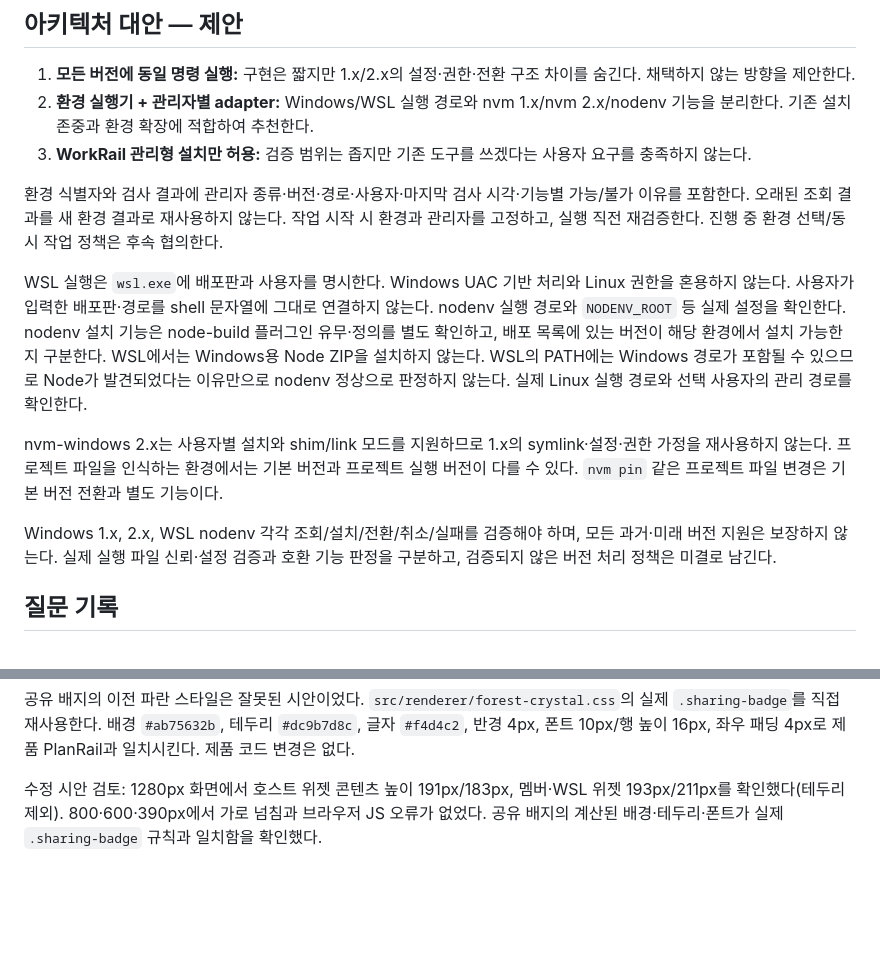
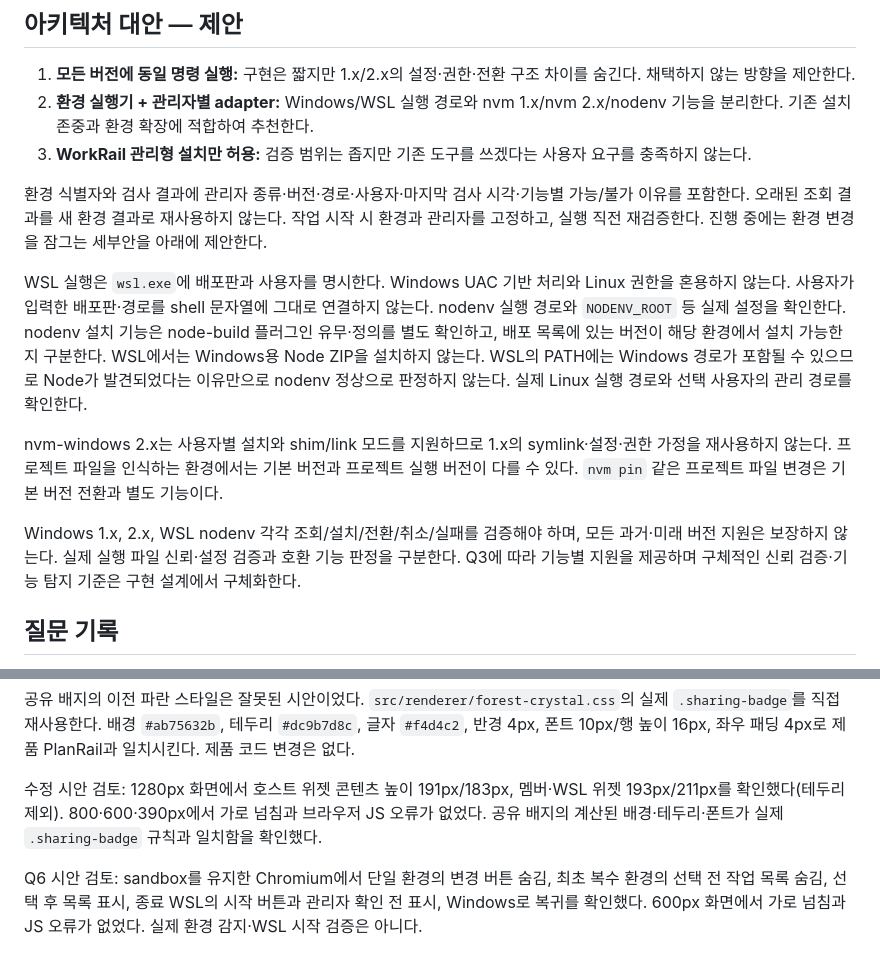
Before and after one commit to kdydesign/simple-timeline, a Markdown page: docs/design/workrail-environments-and-home.md, 2 parts joined by grey strips. Rendered like a GitHub page; blank space fills up the shorter version.

Commit message:
docs: specify automatic Node environment discovery and selection

```diff
--- a/docs/design/workrail-environments-and-home.md
+++ b/docs/design/workrail-environments-and-home.md
@@ -43,13 +43,13 @@ Superpowers brainstorming, Wayfinder grilling/domain-modeling, 저장소의 gril
 2. **환경 실행기 + 관리자별 adapter:** Windows/WSL 실행 경로와 nvm 1.x/nvm 2.x/nodenv 기능을 분리한다. 기존 설치 존중과 환경 확장에 적합하여 추천한다.
 3. **WorkRail 관리형 설치만 허용:** 검증 범위는 좁지만 기존 도구를 쓰겠다는 사용자 요구를 충족하지 않는다.
 
-환경 식별자와 검사 결과에 관리자 종류·버전·경로·사용자·마지막 검사 시각·기능별 가능/불가 이유를 포함한다. 오래된 조회 결과를 새 환경 결과로 재사용하지 않는다. 작업 시작 시 환경과 관리자를 고정하고, 실행 직전 재검증한다. 진행 중 환경 선택/동시 작업 정책은 후속 협의한다.
+환경 식별자와 검사 결과에 관리자 종류·버전·경로·사용자·마지막 검사 시각·기능별 가능/불가 이유를 포함한다. 오래된 조회 결과를 새 환경 결과로 재사용하지 않는다. 작업 시작 시 환경과 관리자를 고정하고, 실행 직전 재검증한다. 진행 중에는 환경 변경을 잠그는 세부안을 아래에 제안한다.
 
 WSL 실행은 `wsl.exe`에 배포판과 사용자를 명시한다. Windows UAC 기반 처리와 Linux 권한을 혼용하지 않는다. 사용자가 입력한 배포판·경로를 shell 문자열에 그대로 연결하지 않는다. nodenv 실행 경로와 `NODENV_ROOT` 등 실제 설정을 확인한다. nodenv 설치 기능은 node-build 플러그인 유무·정의를 별도 확인하고, 배포 목록에 있는 버전이 해당 환경에서 설치 가능한지 구분한다. WSL에서는 Windows용 Node ZIP을 설치하지 않는다. WSL의 PATH에는 Windows 경로가 포함될 수 있으므로 Node가 발견되었다는 이유만으로 nodenv 정상으로 판정하지 않는다. 실제 Linux 실행 경로와 선택 사용자의 관리 경로를 확인한다.
 
 nvm-windows 2.x는 사용자별 설치와 shim/link 모드를 지원하므로 1.x의 symlink·설정·권한 가정을 재사용하지 않는다. 프로젝트 파일을 인식하는 환경에서는 기본 버전과 프로젝트 실행 버전이 다를 수 있다. `nvm pin` 같은 프로젝트 파일 변경은 기본 버전 전환과 별도 기능이다.
 
-Windows 1.x, 2.x, WSL nodenv 각각 조회/설치/전환/취소/실패를 검증해야 하며, 모든 과거·미래 버전 지원은 보장하지 않는다. 실제 실행 파일 신뢰·설정 검증과 호환 기능 판정을 구분하고, 검증되지 않은 버전 처리 정책은 미결로 남긴다.
+Windows 1.x, 2.x, WSL nodenv 각각 조회/설치/전환/취소/실패를 검증해야 하며, 모든 과거·미래 버전 지원은 보장하지 않는다. 실제 실행 파일 신뢰·설정 검증과 호환 기능 판정을 구분한다. Q3에 따라 기능별 지원을 제공하며 구체적인 신뢰 검증·기능 탐지 기준은 구현 설계에서 구체화한다.
 
 ## 질문 기록
 
@@ -103,3 +138,5 @@ agents-md의 기존 진입점·명령·문서 분리 원칙에 따라 루트 지
 공유 배지의 이전 파란 스타일은 잘못된 시안이었다. `src/renderer/forest-crystal.css`의 실제 `.sharing-badge`를 직접 재사용한다. 배경 `#ab75632b`, 테두리 `#dc9b7d8c`, 글자 `#f4d4c2`, 반경 4px, 폰트 10px/행 높이 16px, 좌우 패딩 4px로 제품 PlanRail과 일치시킨다. 제품 코드 변경은 없다.
 
 수정 시안 검토: 1280px 화면에서 호스트 위젯 콘텐츠 높이 191px/183px, 멤버·WSL 위젯 193px/211px를 확인했다(테두리 제외). 800·600·390px에서 가로 넘침과 브라우저 JS 오류가 없었다. 공유 배지의 계산된 배경·테두리·폰트가 실제 `.sharing-badge` 규칙과 일치함을 확인했다.
+
+Q6 시안 검토: sandbox를 유지한 Chromium에서 단일 환경의 변경 버튼 숨김, 최초 복수 환경의 선택 전 작업 목록 숨김, 선택 후 목록 표시, 종료 WSL의 시작 버튼과 관리자 확인 전 표시, Windows로 복귀를 확인했다. 600px 화면에서 가로 넘침과 JS 오류가 없었다. 실제 환경 감지·WSL 시작 검증은 아니다.
```
Also changed, not shown: other parts of docs/design/workrail-environments-and-home.md (+37 -2 lines), CONTEXT.md (+4 -0 lines), docs/wayfinder/STATUS.md (+1 -1 lines), docs/design/mockups/workrail-environment-auto.png (added), docs/design/mockups/workrail-environment-picker.png (added), docs/design/mockups/workrail-environment-stopped.png (added), 1 other file.
